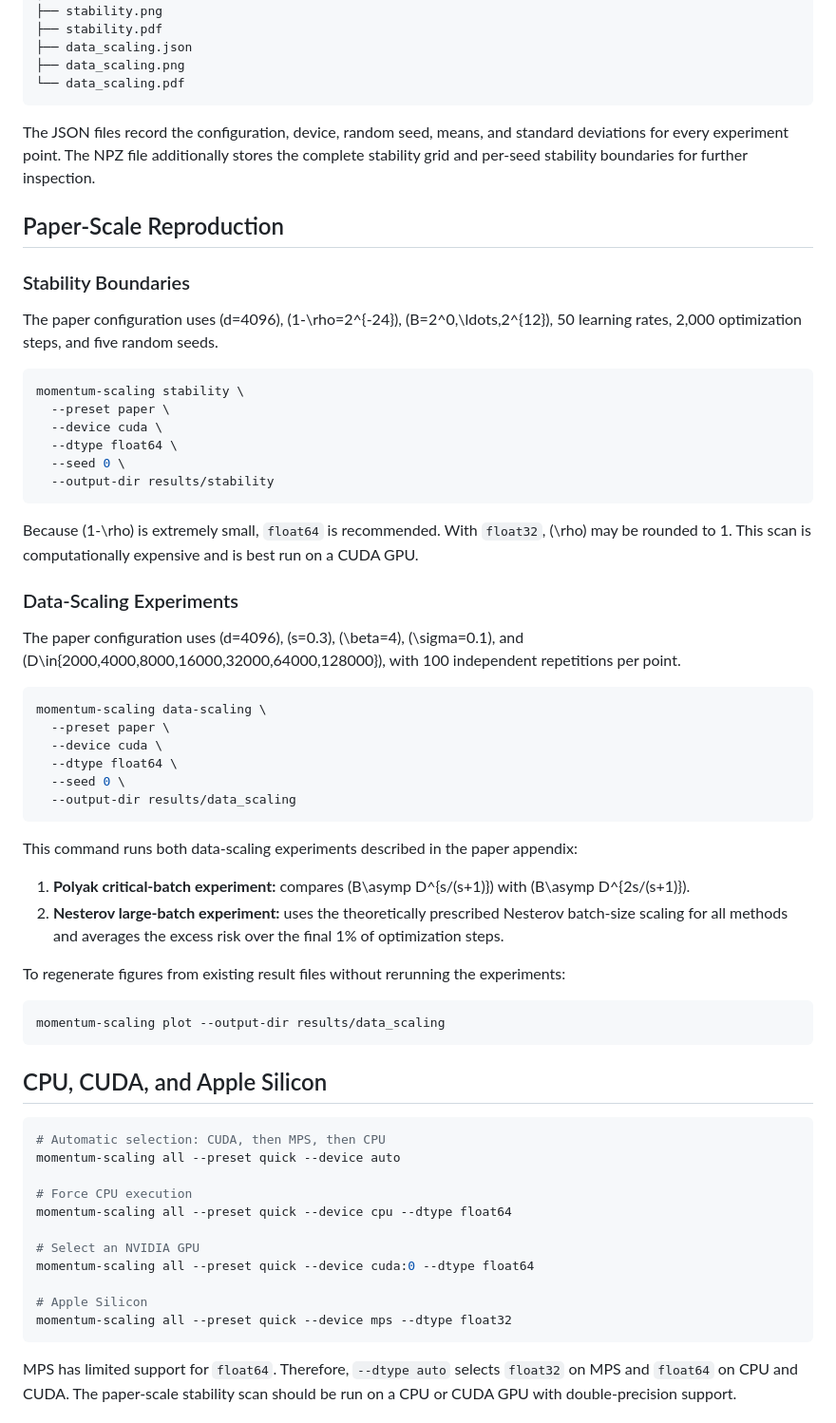
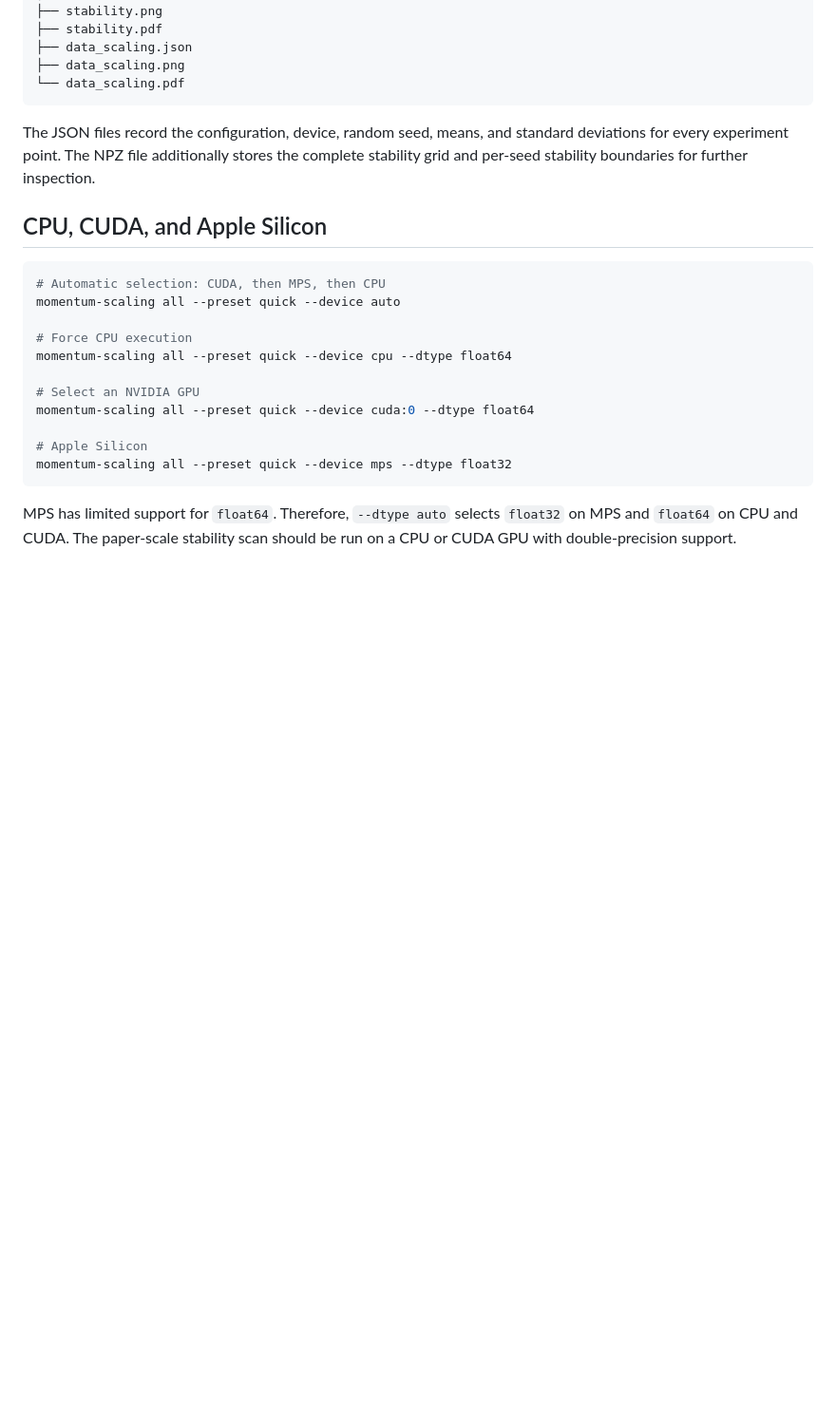
Before and after one commit to alexhuang13/Momentum_scaling, a Markdown page: README.md, the part around one of its changes. Shown at 95% size. GitHub-like rendering; blank space fills up the shorter version.

Commit message:
Simplify README sections

````diff
--- a/README.md
+++ b/README.md
@@ -116,48 +116,6 @@ results/quick/
 
 The JSON files record the configuration, device, random seed, means, and standard deviations for every experiment point. The NPZ file additionally stores the complete stability grid and per-seed stability boundaries for further inspection.
 
-## Paper-Scale Reproduction
-
-### Stability Boundaries
-
-The paper configuration uses \(d=4096\), \(1-\rho=2^{-24}\), \(B=2^0,\ldots,2^{12}\), 50 learning rates, 2,000 optimization steps, and five random seeds.
-
-```bash
-momentum-scaling stability \
-  --preset paper \
-  --device cuda \
-  --dtype float64 \
-  --seed 0 \
-  --output-dir results/stability
-```
-
-Because \(1-\rho\) is extremely small, `float64` is recommended. With `float32`, \(\rho\) may be rounded to 1. This scan is computationally expensive and is best run on a CUDA GPU.
-
-### Data-Scaling Experiments
-
-The paper configuration uses \(d=4096\), \(s=0.3\), \(\beta=4\), \(\sigma=0.1\), and
-\(D\in\{2000,4000,8000,16000,32000,64000,128000\}\), with 100 independent repetitions per point.
-
-```bash
-momentum-scaling data-scaling \
-  --preset paper \
-  --device cuda \
-  --dtype float64 \
-  --seed 0 \
-  --output-dir results/data_scaling
-```
-
-This command runs both data-scaling experiments described in the paper appendix:
-
-1. **Polyak critical-batch experiment:** compares \(B\asymp D^{s/(s+1)}\) with \(B\asymp D^{2s/(s+1)}\).
-2. **Nesterov large-batch experiment:** uses the theoretically prescribed Nesterov batch-size scaling for all methods and averages the excess risk over the final 1% of optimization steps.
-
-To regenerate figures from existing result files without rerunning the experiments:
-
-```bash
-momentum-scaling plot --output-dir results/data_scaling
-```
-
 ## CPU, CUDA, and Apple Silicon
 
 ```bash
````
Also changed, not shown: other parts of README.md (+0 -27 lines).
